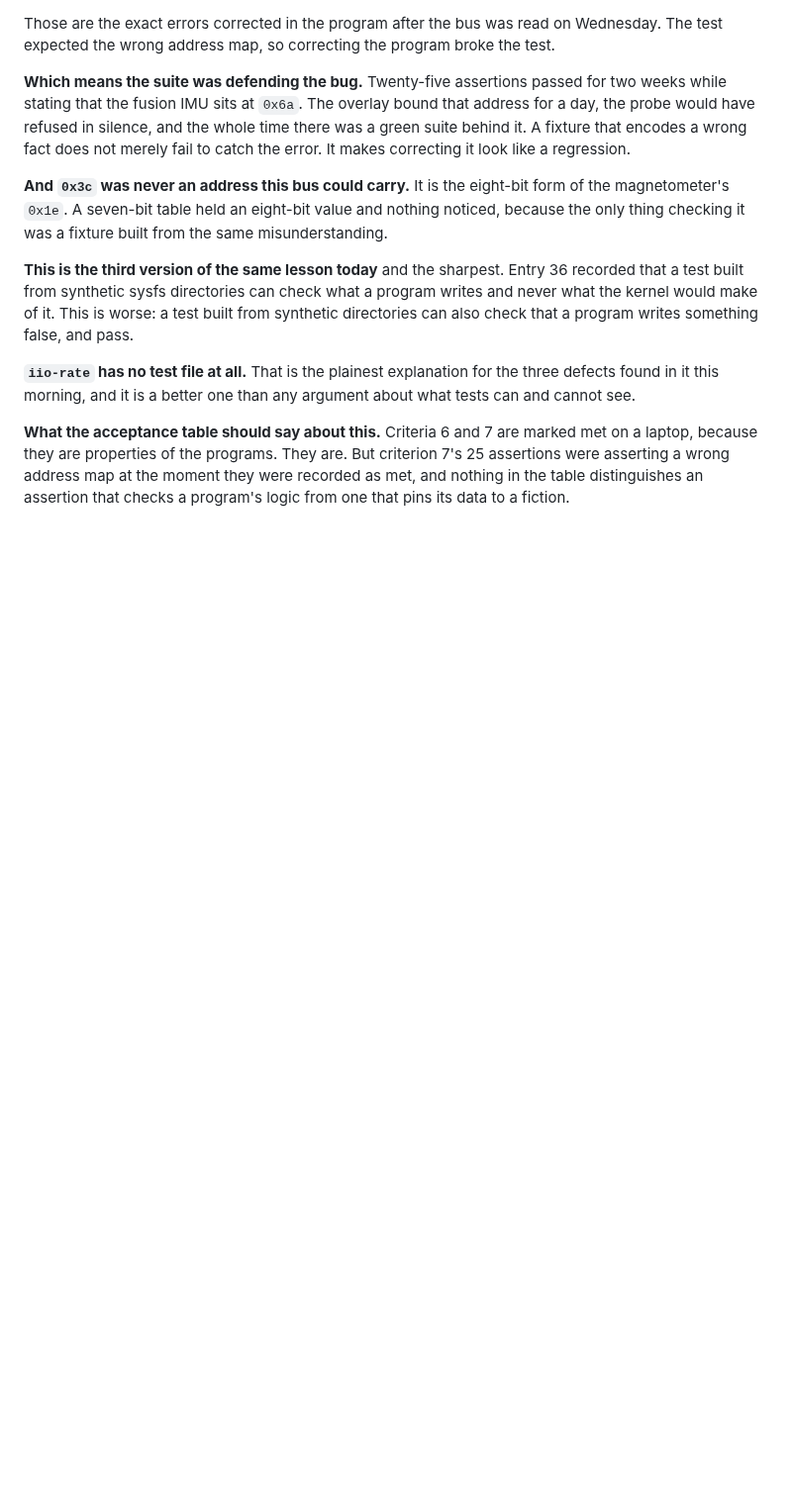
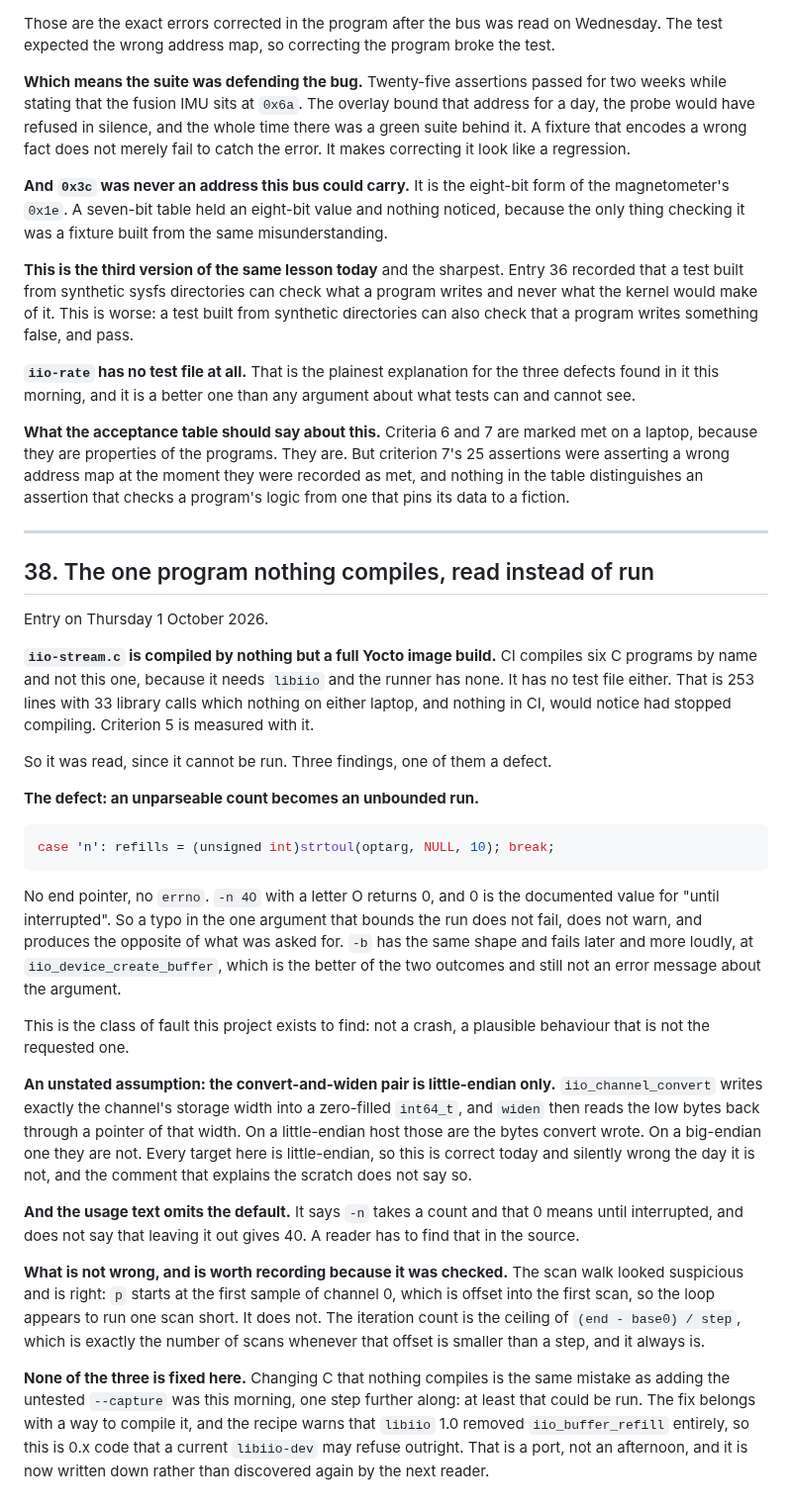
Before and after one commit to ambrosiobing/embedded-linux, a Markdown page: projects/10-iio-iks4a1/JOURNAL.md, the part around the change. Shown at 99% size. Drawn GitHub-style; blank space fills up the shorter version.

Commit message:
docs(10): the one program nothing compiles, read instead of run
iio-stream.c is built by nothing but a full Yocto image build. CI
compiles six C programs by name and not this one, because it needs libiio
and the runner has none, and it has no test file. That is 253 lines with
33 library calls which nothing on either laptop and nothing in CI would
notice had stopped compiling, and criterion 5 is measured with it.

So it was read. One defect: an unparseable -n returns zero from strtoul
with no end pointer and no errno check, and zero is the documented value
for "until interrupted". A typo in the one argument that bounds the run
does not fail, does not warn, and produces the opposite of what was
asked. -b has the same shape and fails later at buffer creation, which is
louder and still not a message about the argument.

Two more worth stating. The convert-and-widen pair reads back the low
bytes of a zero-filled int64_t, which is what convert wrote only on a
little-endian host; every target here is one, so it is correct today and
silently wrong the day it is not, and the comment explaining the scratch
does not say so. And the usage text gives no default for -n, which is 40.

One thing checked and found right: the scan walk starts at the first
sample of channel 0, which is offset into the first scan, and looks one
scan short. It is not. The count is the ceiling of (end - base0) / step,
exactly the number of scans whenever that offset is under a step.

None of the three is fixed here. Changing C that nothing compiles is the
same mistake as this morning's untested --capture, one step further
along, because at least that could be run. The recipe warns that libiio
1.0 removed iio_buffer_refill, so a current libiio-dev may refuse this
0.x code outright: that is a port rather than a CI line, and whether CI
should go red until it is done is not a decision this file makes.

The backlog in docs/TIMELINE.md gains both, so the gap is known rather
than rediscovered.

````diff
--- a/projects/10-iio-iks4a1/JOURNAL.md
+++ b/projects/10-iio-iks4a1/JOURNAL.md
@@ -1868,3 +1868,61 @@ are. But criterion 7's 25 assertions were asserting a wrong address map at
 the moment they were recorded as met, and nothing in the table distinguishes
 an assertion that checks a program's logic from one that pins its data to a
 fiction.
+
+---
+
+## 38. The one program nothing compiles, read instead of run
+
+Entry on Thursday 1 October 2026.
+
+**`iio-stream.c` is compiled by nothing but a full Yocto image build.** CI
+compiles six C programs by name and not this one, because it needs
+`libiio` and the runner has none. It has no test file either. That is 253
+lines with 33 library calls which nothing on either laptop, and nothing in
+CI, would notice had stopped compiling. Criterion 5 is measured with it.
+
+So it was read, since it cannot be run. Three findings, one of them a
+defect.
+
+**The defect: an unparseable count becomes an unbounded run.**
+
+```c
+case 'n': refills = (unsigned int)strtoul(optarg, NULL, 10); break;
+```
+
+No end pointer, no `errno`. `-n 4O` with a letter O returns 0, and 0 is
+the documented value for "until interrupted". So a typo in the one
+argument that bounds the run does not fail, does not warn, and produces
+the opposite of what was asked for. `-b` has the same shape and fails
+later and more loudly, at `iio_device_create_buffer`, which is the better
+of the two outcomes and still not an error message about the argument.
+
+This is the class of fault this project exists to find: not a crash, a
+plausible behaviour that is not the requested one.
+
+**An unstated assumption: the convert-and-widen pair is little-endian
+only.** `iio_channel_convert` writes exactly the channel's storage width
+into a zero-filled `int64_t`, and `widen` then reads the low bytes back
+through a pointer of that width. On a little-endian host those are the
+bytes convert wrote. On a big-endian one they are not. Every target here
+is little-endian, so this is correct today and silently wrong the day it
+is not, and the comment that explains the scratch does not say so.
+
+**And the usage text omits the default.** It says `-n` takes a count and
+that 0 means until interrupted, and does not say that leaving it out gives
+40. A reader has to find that in the source.
+
+**What is not wrong, and is worth recording because it was checked.** The
+scan walk looked suspicious and is right: `p` starts at the first sample
+of channel 0, which is offset into the first scan, so the loop appears to
+run one scan short. It does not. The iteration count is the ceiling of
+`(end - base0) / step`, which is exactly the number of scans whenever that
+offset is smaller than a step, and it always is.
+
+**None of the three is fixed here.** Changing C that nothing compiles is
+the same mistake as adding the untested `--capture` was this morning, one
+step further along: at least that could be run. The fix belongs with a way
+to compile it, and the recipe warns that `libiio` 1.0 removed
+`iio_buffer_refill` entirely, so this is 0.x code that a current
+`libiio-dev` may refuse outright. That is a port, not an afternoon, and it
+is now written down rather than discovered again by the next reader.
````
Also changed, not shown: 1 other file.
